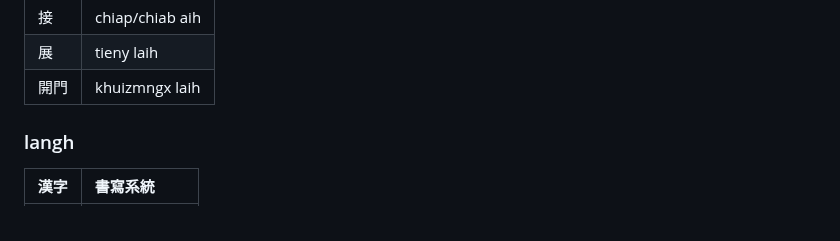
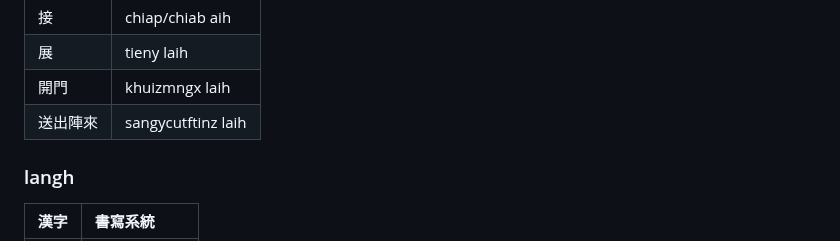
Before and after one commit to taipalogy/susiahethong, a Markdown page: phrasal-verb.md, the part around the change. Rendered like a GitHub page.

```diff
--- a/phrasal-verb.md
+++ b/phrasal-verb.md
@@ -195,6 +195,7 @@ laiw
 | 接 | chiap/chiab aih |
 | 展 | tieny laih |
 | 開門 | khuizmngx laih |
+| 送出陣來 | sangycutftinz laih |
 
 ### langh
 
```
